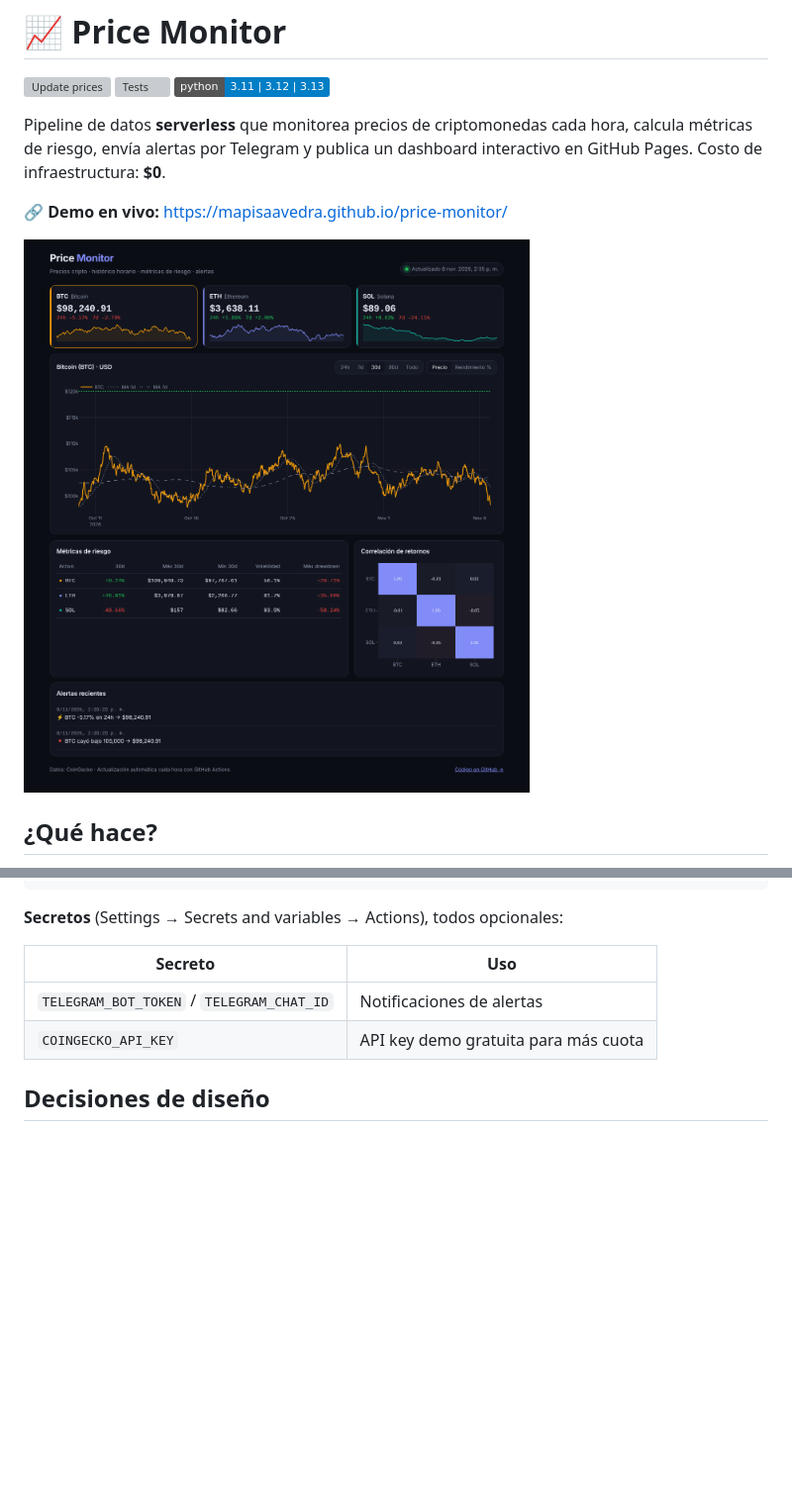
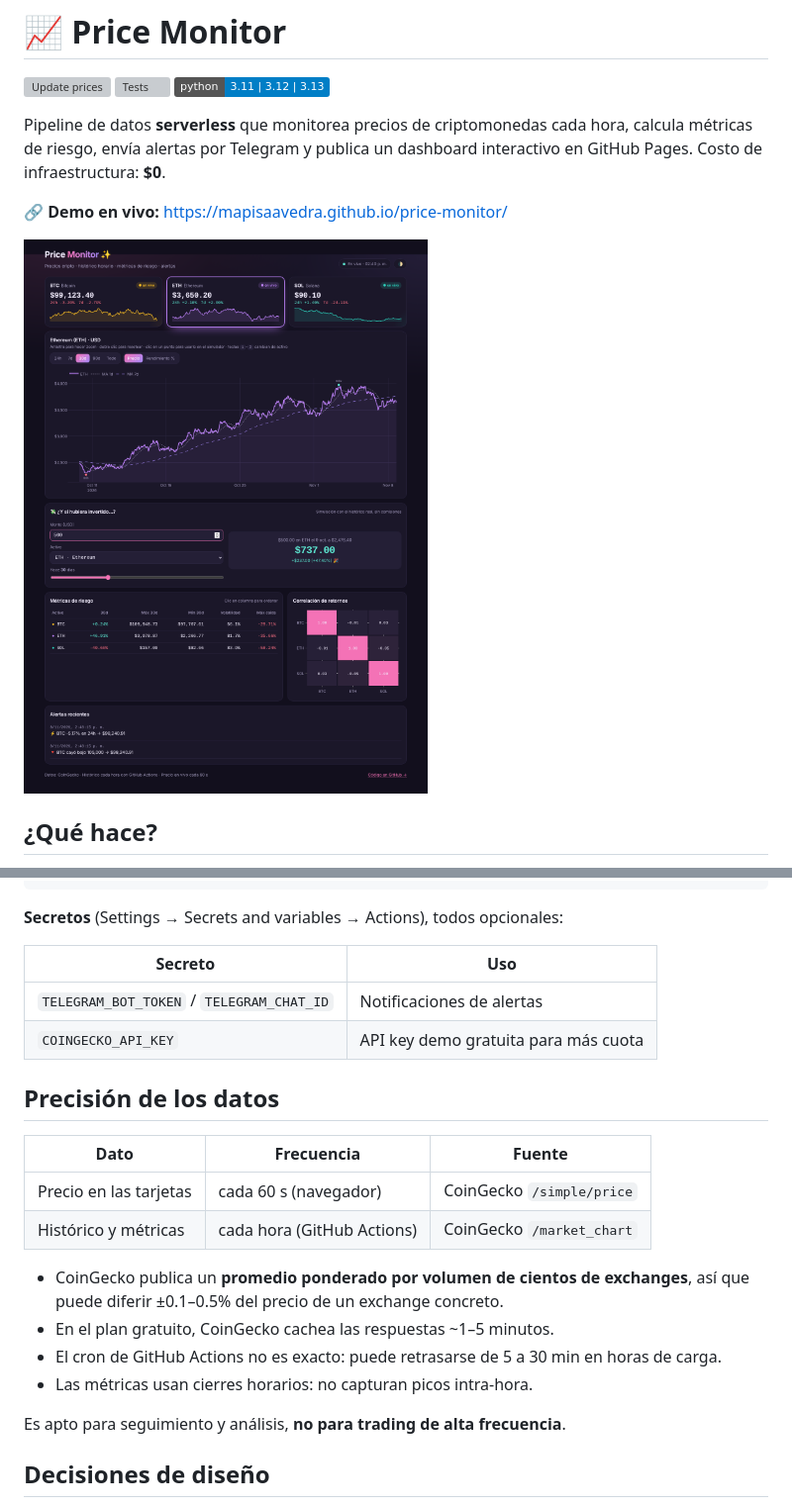
Before and after one commit to mapisaavedra/price-monitor, a Markdown page: README.md, 2 parts joined by grey strips. Shown at 99% size. Rendered like a GitHub page; pictures changed too: docs/screenshot.png; badges without logos; blank space fills up the shorter version; grey boxes are pictures that could not be loaded.

```diff
--- a/README.md
+++ b/README.md
@@ -77,6 +82,20 @@ Edita `config.yaml` para agregar activos (cualquier ID de CoinGecko) y reglas de
 | `TELEGRAM_BOT_TOKEN` / `TELEGRAM_CHAT_ID` | Notificaciones de alertas |
 | `COINGECKO_API_KEY` | API key demo gratuita para más cuota |
 
+## Precisión de los datos
+
+| Dato | Frecuencia | Fuente |
+|---|---|---|
+| Precio en las tarjetas | cada 60 s (navegador) | CoinGecko `/simple/price` |
+| Histórico y métricas | cada hora (GitHub Actions) | CoinGecko `/market_chart` |
+
+- CoinGecko publica un **promedio ponderado por volumen de cientos de exchanges**, así que puede diferir ±0.1–0.5% del precio de un exchange concreto.
+- En el plan gratuito, CoinGecko cachea las respuestas ~1–5 minutos.
+- El cron de GitHub Actions no es exacto: puede retrasarse de 5 a 30 min en horas de carga.
+- Las métricas usan cierres horarios: no capturan picos intra-hora.
+
+Es apto para seguimiento y análisis, **no para trading de alta frecuencia**.
+
 ## Decisiones de diseño
 
 - **Git como base de datos**: para volúmenes pequeños, commitear el CSV da historial, auditoría y hosting gratis sin servidor.
```
Also changed, not shown: other parts of README.md (+6 -1 lines), 3 other files.
